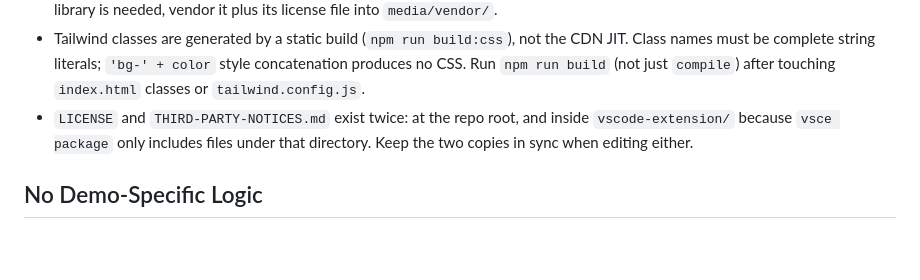
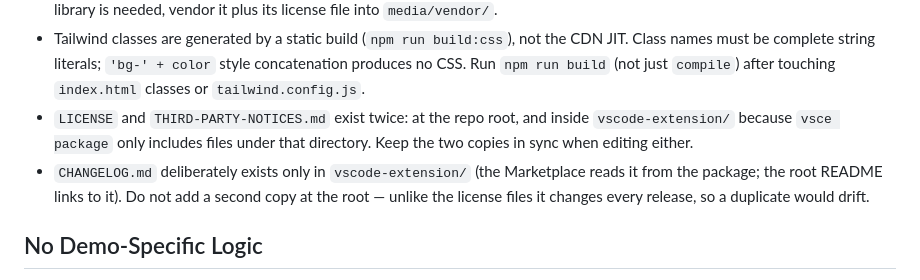
Before and after one commit to ohban730/Fathom, a Markdown page: CLAUDE.md, the part around the change. Rendered like a GitHub page; blank space fills up the shorter version.

```diff
--- a/CLAUDE.md
+++ b/CLAUDE.md
@@ -4,6 +4,7 @@
 - The webview must not reference any external origin (CDN, web font, remote image). Everything it loads is vendored under `vscode-extension/media/vendor/` and the CSP in `src/webview/index.html` is `default-src 'none'` — adding an external URL will be blocked at runtime, not silently allowed. See `docs/requirements_definition.md` NFR-04. If a new frontend library is needed, vendor it plus its license file into `media/vendor/`.
 - Tailwind classes are generated by a static build (`npm run build:css`), not the CDN JIT. Class names must be complete string literals; `'bg-' + color` style concatenation produces no CSS. Run `npm run build` (not just `compile`) after touching `index.html` classes or `tailwind.config.js`.
 - `LICENSE` and `THIRD-PARTY-NOTICES.md` exist twice: at the repo root, and inside `vscode-extension/` because `vsce package` only includes files under that directory. Keep the two copies in sync when editing either.
+- `CHANGELOG.md` deliberately exists only in `vscode-extension/` (the Marketplace reads it from the package; the root README links to it). Do not add a second copy at the root — unlike the license files it changes every release, so a duplicate would drift.
 
 ## No Demo-Specific Logic
 Never hardcode behavior keyed to specific demo/sample files (e.g., filename checks, mock scores for `example.py`). All parsing and scoring logic must be generic and work on any file in the workspace. If real data is unavailable, surface an explicit 'no data' state instead of fabricating values.
```
Also changed, not shown: README.md (+1 -0 lines), vscode-extension/CHANGELOG.md (added, +41 -0 lines).
